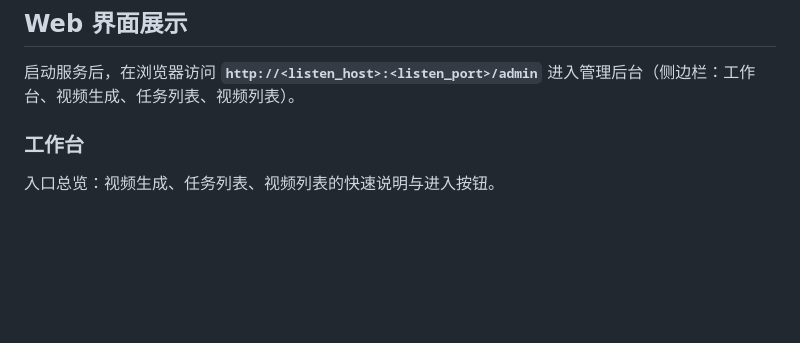
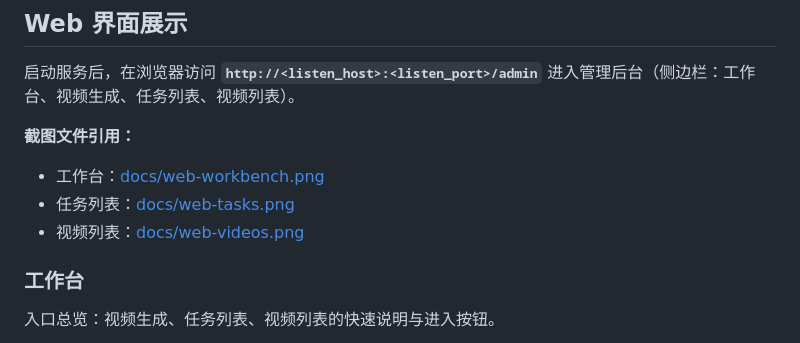
Before and after one commit to lanbiter/motionai, a Markdown page: README.md, the part around the change. Rendered like a GitHub page; blank space fills up the shorter version.

Commit message:
docs: AI add explicit image file links in Web UI section
Made-with: Cursor

```diff
--- a/README.md
+++ b/README.md
@@ -11,6 +11,12 @@
 ## Web 界面展示
 
 启动服务后，在浏览器访问 **`http://<listen_host>:<listen_port>/admin`** 进入管理后台（侧边栏：工作台、视频生成、任务列表、视频列表）。
+
+**截图文件引用：**
+
+- 工作台：[docs/web-workbench.png](./docs/web-workbench.png)
+- 任务列表：[docs/web-tasks.png](./docs/web-tasks.png)
+- 视频列表：[docs/web-videos.png](./docs/web-videos.png)
 
 ### 工作台
 
```
